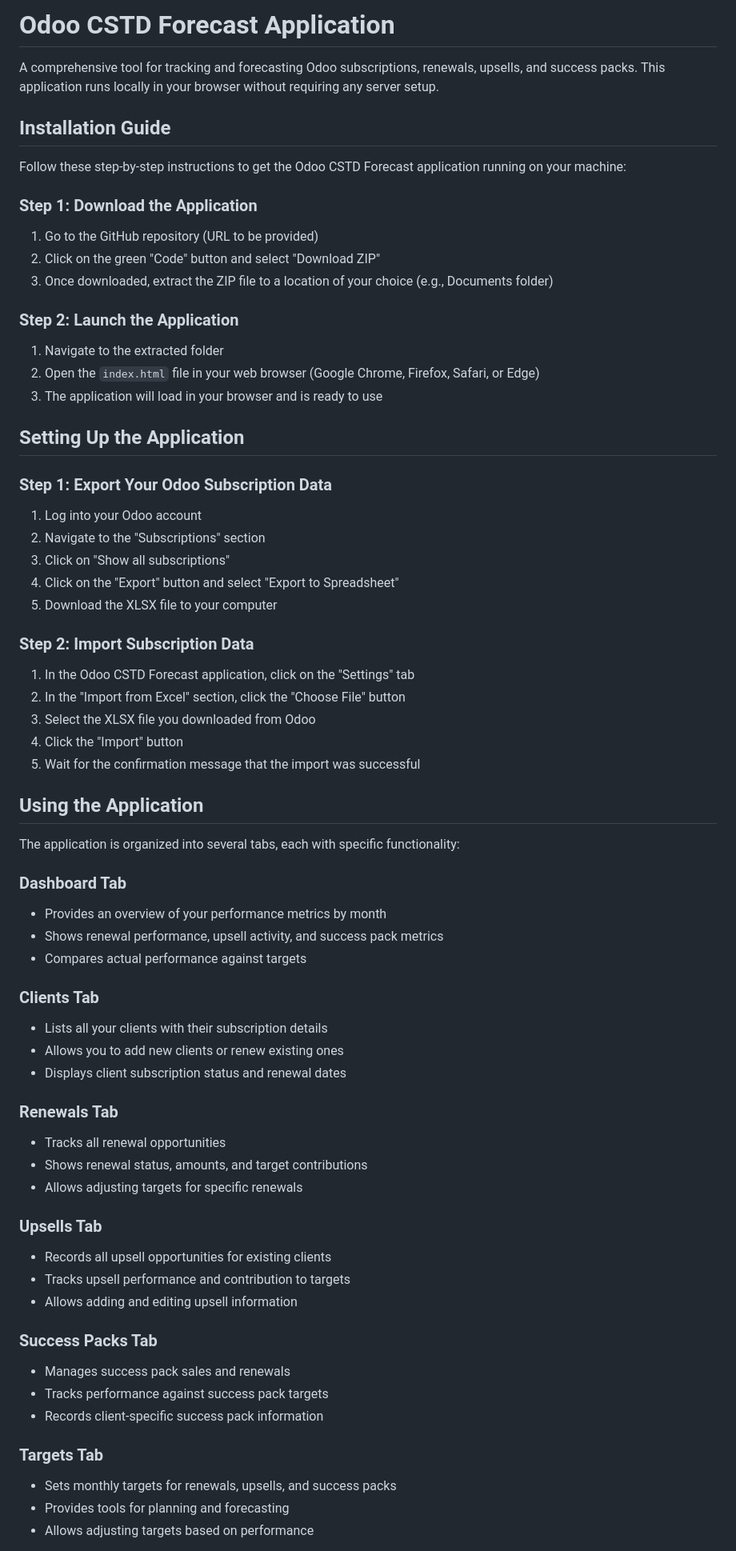
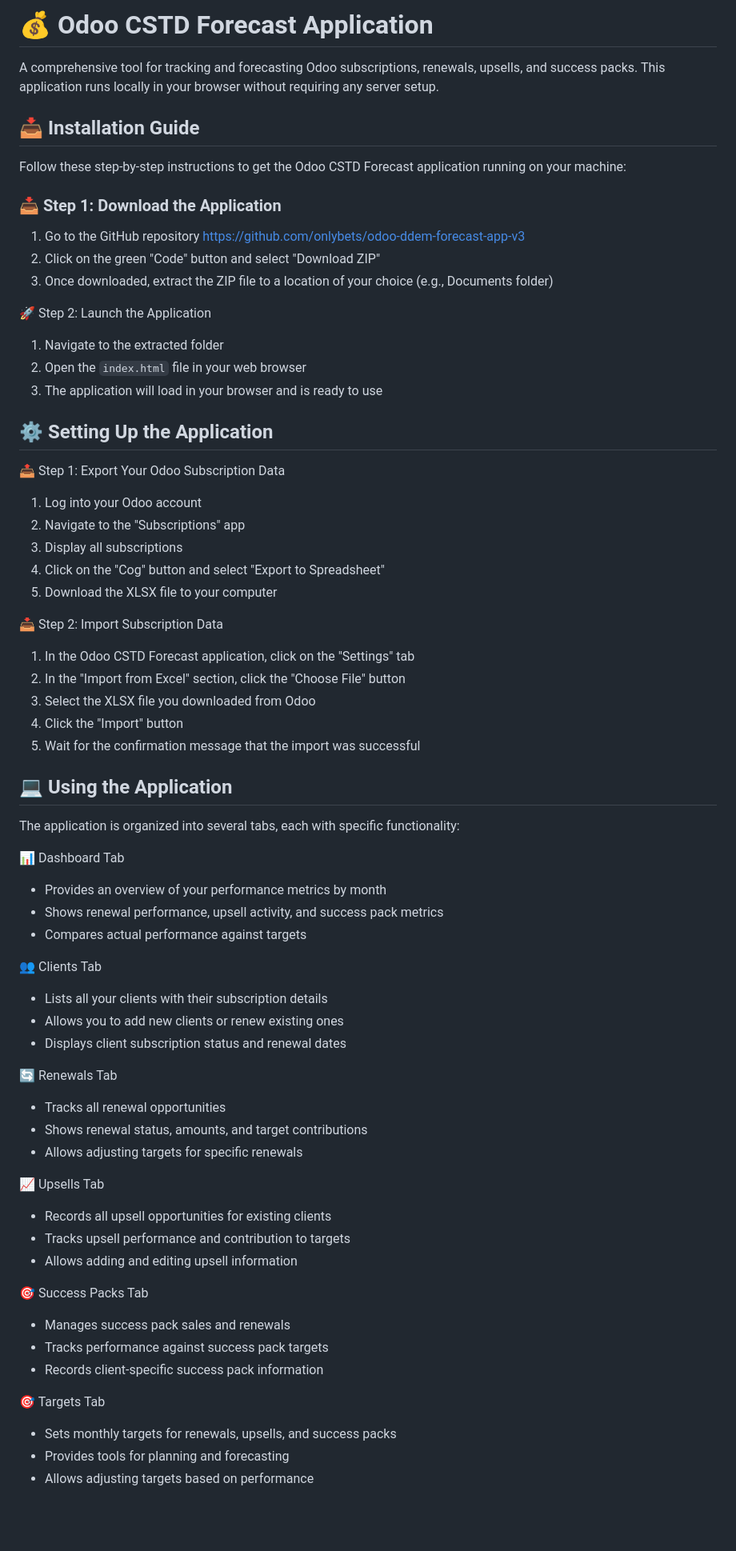
Before and after one commit to onlybets/odoo-ddem-forecast-app-v3, a Markdown page: README.md, the part around one of its changes. Shown at 80% size. GitHub-like rendering; blank space fills up the shorter version.

Commit message:
readme1.2

```diff
--- a/README.md
+++ b/README.md
@@ -1,34 +1,34 @@
-# Odoo CSTD Forecast Application
+# 💰 Odoo CSTD Forecast Application
 
 A comprehensive tool for tracking and forecasting Odoo subscriptions, renewals, upsells, and success packs. This application runs locally in your browser without requiring any server setup.
 
-## Installation Guide
+## 📥 Installation Guide
 
 Follow these step-by-step instructions to get the Odoo CSTD Forecast application running on your machine:
 
-### Step 1: Download the Application
+### 📥 Step 1: Download the Application
 
-1. Go to the GitHub repository (URL to be provided)
+1. Go to the GitHub repository https://github.com/onlybets/odoo-ddem-forecast-app-v3
 2. Click on the green "Code" button and select "Download ZIP"
 3. Once downloaded, extract the ZIP file to a location of your choice (e.g., Documents folder)
 
-### Step 2: Launch the Application
+🚀 Step 2: Launch the Application
 
 1. Navigate to the extracted folder
-2. Open the `index.html` file in your web browser (Google Chrome, Firefox, Safari, or Edge)
+2. Open the `index.html` file in your web browser
 3. The application will load in your browser and is ready to use
 
-## Setting Up the Application
+## ⚙️ Setting Up the Application
 
-### Step 1: Export Your Odoo Subscription Data
+📤 Step 1: Export Your Odoo Subscription Data
 
 1. Log into your Odoo account
-2. Navigate to the "Subscriptions" section
-3. Click on "Show all subscriptions"
-4. Click on the "Export" button and select "Export to Spreadsheet"
+2. Navigate to the "Subscriptions" app
+3. Display all subscriptions
+4. Click on the "Cog" button and select "Export to Spreadsheet"
 5. Download the XLSX file to your computer
 
-### Step 2: Import Subscription Data
+📥 Step 2: Import Subscription Data
 
 1. In the Odoo CSTD Forecast application, click on the "Settings" tab
 2. In the "Import from Excel" section, click the "Choose File" button
@@ -36,41 +36,41 @@ Follow these step-by-step instructions to get the Odoo CSTD Forecast application
 4. Click the "Import" button
 5. Wait for the confirmation message that the import was successful
 
-## Using the Application
+## 💻 Using the Application
 
 The application is organized into several tabs, each with specific functionality:
 
-### Dashboard Tab
+📊 Dashboard Tab
 
 - Provides an overview of your performance metrics by month
 - Shows renewal performance, upsell activity, and success pack metrics
 - Compares actual performance against targets
 
-### Clients Tab
+👥 Clients Tab
 
 - Lists all your clients with their subscription details
 - Allows you to add new clients or renew existing ones
 - Displays client subscription status and renewal dates
 
-### Renewals Tab
+🔄 Renewals Tab
 
 - Tracks all renewal opportunities
 - Shows renewal status, amounts, and target contributions
 - Allows adjusting targets for specific renewals
 
-### Upsells Tab
+📈 Upsells Tab
 
 - Records all upsell opportunities for existing clients
 - Tracks upsell performance and contribution to targets
 - Allows adding and editing upsell information
 
-### Success Packs Tab
+🎯 Success Packs Tab
 
 - Manages success pack sales and renewals
 - Tracks performance against success pack targets
 - Records client-specific success pack information
 
-### Targets Tab
+🎯 Targets Tab
 
 - Sets monthly targets for renewals, upsells, and success packs
 - Provides tools for planning and forecasting
```
Also changed, not shown: other parts of README.md (+7 -7 lines).
